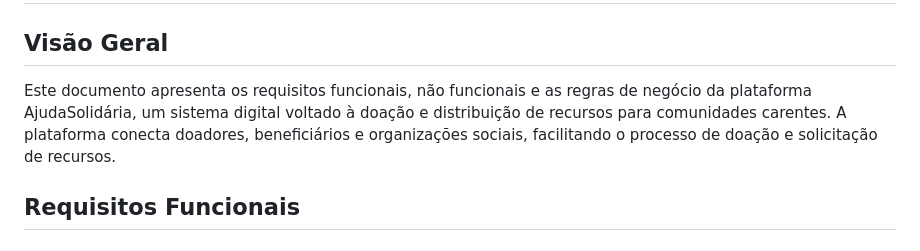
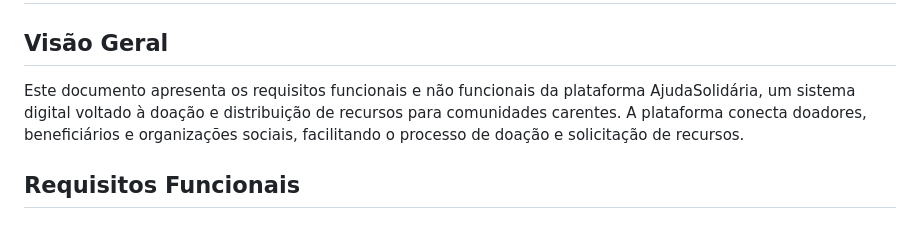
Before and after one commit to GabrielMou21/AjudaSolidaria, a Markdown page: docs/requisitos.md, the part around the change. Drawn GitHub-style.

```diff
--- a/docs/Requisitos.md
+++ b/docs/requisitos.md
@@ -2,7 +2,7 @@
 
 ## Visão Geral
 
-Este documento apresenta os requisitos funcionais, não funcionais e as regras de negócio da plataforma AjudaSolidária, um sistema digital voltado à doação e distribuição de recursos para comunidades carentes. A plataforma conecta doadores, beneficiários e organizações sociais, facilitando o processo de doação e solicitação de recursos.
+Este documento apresenta os requisitos funcionais e não funcionais da plataforma AjudaSolidária, um sistema digital voltado à doação e distribuição de recursos para comunidades carentes. A plataforma conecta doadores, beneficiários e organizações sociais, facilitando o processo de doação e solicitação de recursos.
 
 ## Requisitos Funcionais
 
```
